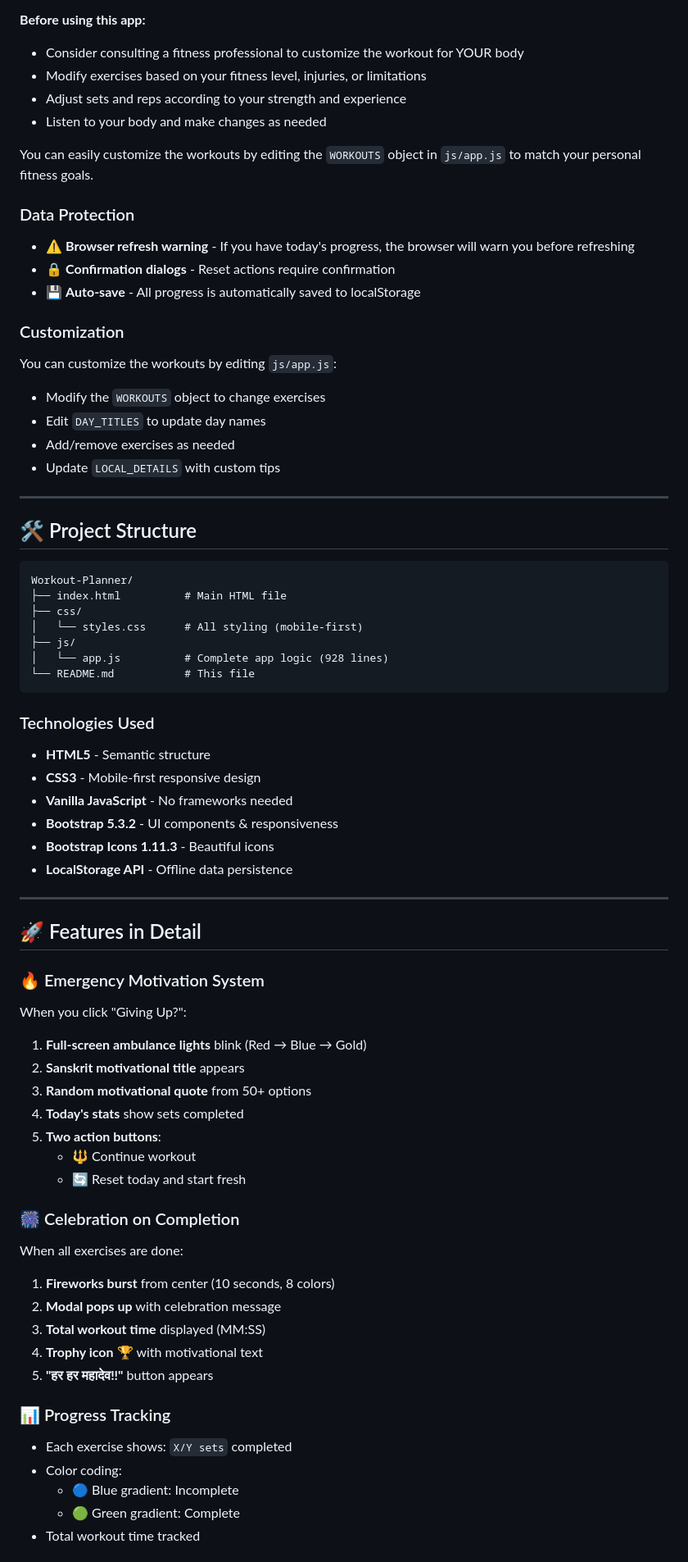
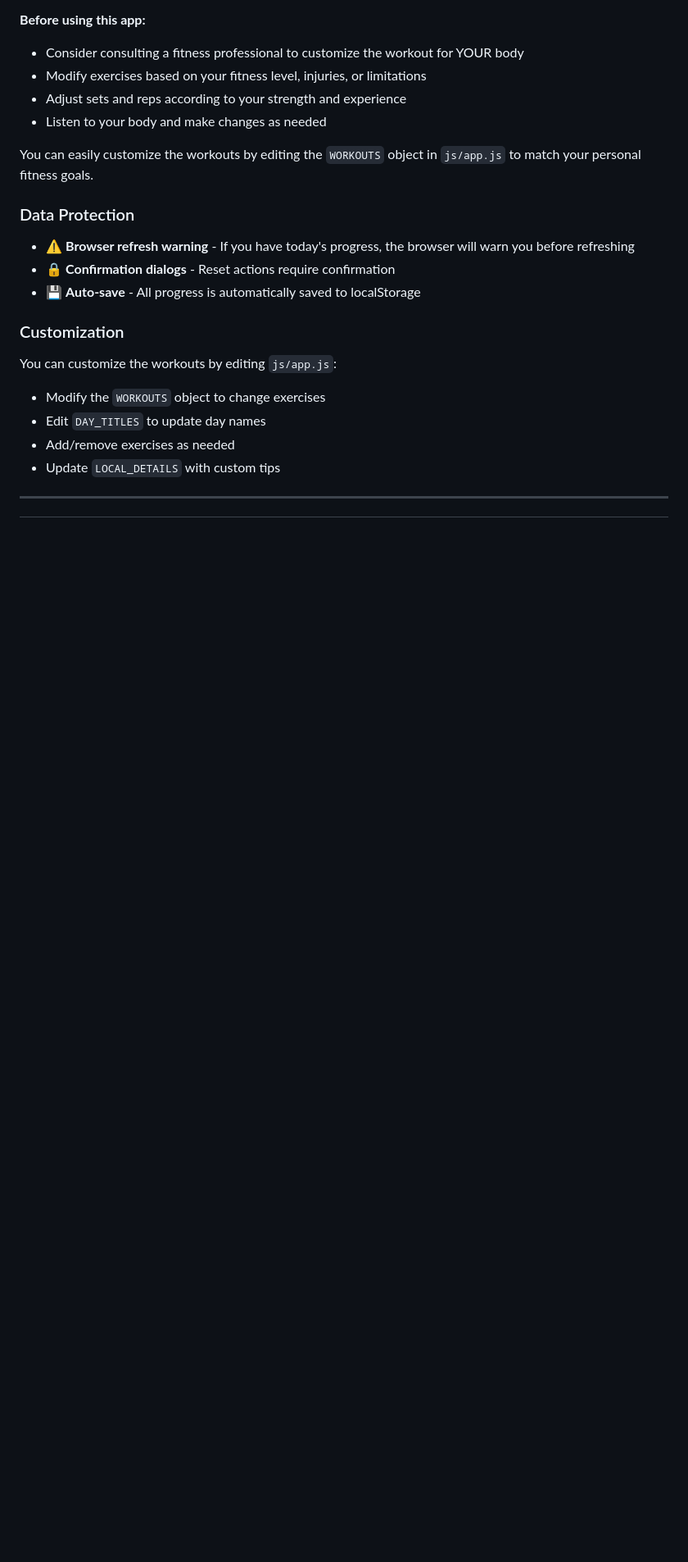
Before and after one commit to bmanish55/Workout-Planner, a Markdown page: README.md, the part around the change printed below. Shown: that part at 82% size. Drawn GitHub-style; blank space fills up the shorter version.

````diff
--- a/README.md
+++ b/README.md
@@ -253,52 +189,3 @@ You can customize the workouts by editing `js/app.js`:
 
 ---
 
-## 🛠️ Project Structure
-
-```
-Workout-Planner/
-├── index.html          # Main HTML file
-├── css/
-│   └── styles.css      # All styling (mobile-first)
-├── js/
-│   └── app.js          # Complete app logic (928 lines)
-└── README.md           # This file
-```
-
-### Technologies Used
-- **HTML5** - Semantic structure
-- **CSS3** - Mobile-first responsive design
-- **Vanilla JavaScript** - No frameworks needed
-- **Bootstrap 5.3.2** - UI components & responsiveness
-- **Bootstrap Icons 1.11.3** - Beautiful icons
-- **LocalStorage API** - Offline data persistence
-
----
-
-## 🚀 Features in Detail
-
-### 🔥 Emergency Motivation System
-When you click "Giving Up?":
-1. **Full-screen ambulance lights** blink (Red → Blue → Gold)
-2. **Sanskrit motivational title** appears
-3. **Random motivational quote** from 50+ options
-4. **Today's stats** show sets completed
-5. **Two action buttons**:
-   - 🔱 Continue workout
-   - 🔄 Reset today and start fresh
-
-### 🎆 Celebration on Completion
-When all exercises are done:
-1. **Fireworks burst** from center (10 seconds, 8 colors)
-2. **Modal pops up** with celebration message
-3. **Total workout time** displayed (MM:SS)
-4. **Trophy icon** 🏆 with motivational text
-5. **"हर हर महादेव!!"** button appears
-
-### 📊 Progress Tracking
-- Each exercise shows: `X/Y sets` completed
-- Color coding:
-  - 🔵 Blue gradient: Incomplete
-  - 🟢 Green gradient: Complete
-- Total workout time tracked
-
````
Also changed, not shown: other parts of README.md (+0 -100 lines).
